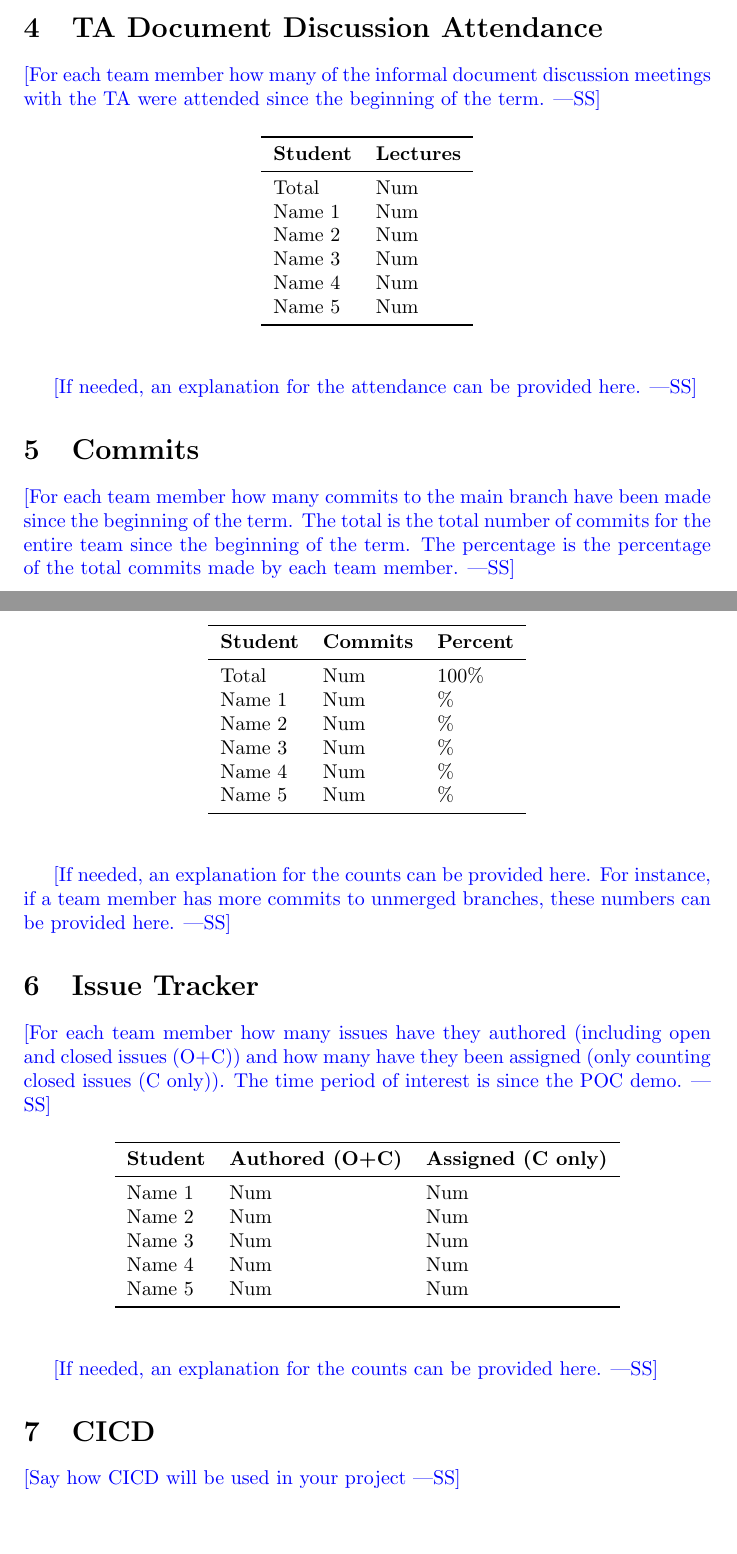
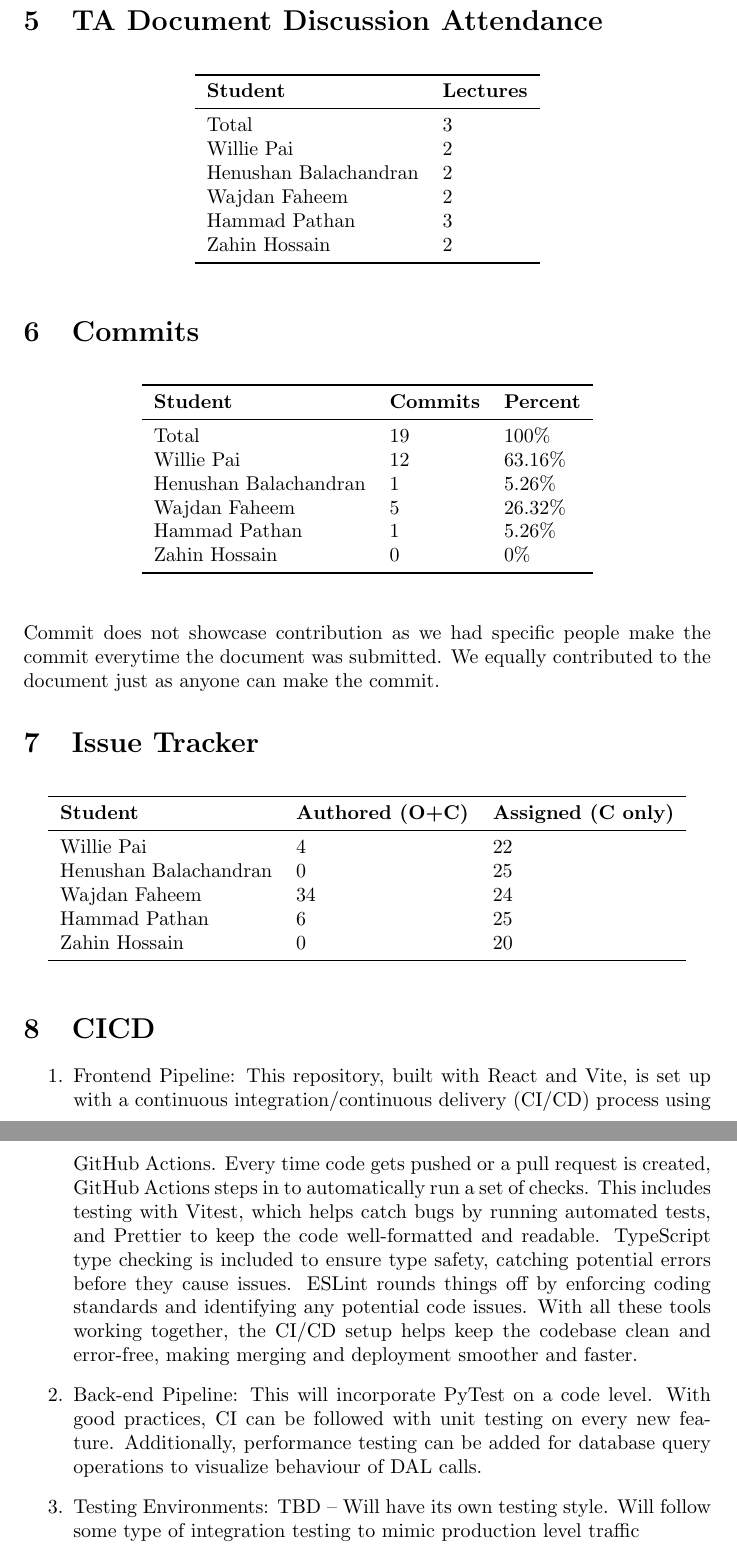
Before and after one commit to PaisWillie/Digital-Composite, a LaTeX document (docs/projMngmnt/POC_Team_Contrib.tex): two parts of pages 2 and 3 of 3 before the commit and two parts of pages 3 and 4 of 4 after it, joined at a grey line, cut so that both start at the same text, the shorter picture padded with empty space. Compiled offline with pdfLaTeX.

Commit message:
add poc-team-contrib doc

```diff
--- a/docs/projMngmnt/POC_Team_Contrib.tex
+++ b/docs/projMngmnt/POC_Team_Contrib.tex
@@ -11,8 +11,8 @@
 
 \date{}
 
-\input{../Comments}
-\input{../Common}
+\input{Comments}
+\input{Common}
 
 \begin{document}
 
@@ -54,4 +79,3 @@ Name 5 & Num\\
 
 \section{Lecture Attendance}
 
-\wss{For each team member how many lectures have they attended since the
@@ -82,5 +101,3 @@ Name 5 & Num\\
-\wss{For each team member how many of the informal document discussion meetings
-with the TA were attended since the beginning of the term.}
 
 \begin{table}[H]
 \centering
@@ -88,24 +105,17 @@ with the TA were attended since the beginning of the term.}
 \toprule
 \textbf{Student} & \textbf{Lectures}\\
 \midrule
-Total & Num\\
-Name 1 & Num\\
-Name 2 & Num\\
-Name 3 & Num\\
-Name 4 & Num\\
-Name 5 & Num\\
+Total & 3\\
+Willie Pai & 2\\
+Henushan Balachandran & 2\\
+Wajdan Faheem & 2\\
+Hammad Pathan & 3\\
+Zahin Hossain & 2\\
 \bottomrule
 \end{tabular}
 \end{table}
 
-\wss{If needed, an explanation for the attendance can be provided here.}
-
 \section{Commits}
-
-\wss{For each team member how many commits to the main branch have been made
-since the beginning of the term.  The total is the total number of commits for the entire
-team since the beginning of the term.  The percentage is the percentage of the total commits
-made by each team member.}
 
 \begin{table}[H]
 \centering
@@ -113,25 +123,20 @@ made by each team member.}
 \toprule
 \textbf{Student} & \textbf{Commits} & \textbf{Percent}\\
 \midrule
-Total & Num & 100\% \\
-Name 1 & Num & \% \\
-Name 2 & Num & \% \\
-Name 3 & Num & \% \\
-Name 4 & Num & \% \\
-Name 5 & Num & \% \\
+Total & 19 & 100\% \\
+Willie Pai & 12 & 63.16\% \\
+Henushan Balachandran & 1 & 5.26\% \\
+Wajdan Faheem & 5 & 26.32\% \\
+Hammad Pathan & 1 & 5.26\% \\
+Zahin Hossain & 0 & 0\% \\
 \bottomrule
 \end{tabular}
 \end{table}
 
-\wss{If needed, an explanation for the counts can be provided here.  For
-instance, if a team member has more commits to unmerged branches, these numbers
-can be provided here.}
+Commit does not showcase contribution as we had specific people make the commit everytime the document was submitted. We equally contributed to the document just as anyone can make the commit.
 
 \section{Issue Tracker}
 
-\wss{For each team member how many issues have they authored (including open and
-closed issues (O+C)) and how many have they been assigned (only counting closed
-issues (C only)). The time period of interest is since the POC demo.}
 
 \begin{table}[H]
 \centering
@@ -139,19 +144,22 @@ issues (C only)). The time period of interest is since the POC demo.}
 \toprule
 \textbf{Student} & \textbf{Authored (O+C)} & \textbf{Assigned (C only)}\\
 \midrule
-Name 1 & Num & Num \\
-Name 2 & Num & Num \\
-Name 3 & Num & Num \\
-Name 4 & Num & Num \\
-Name 5 & Num & Num \\
+Willie Pai & 4 & 22 \\
+Henushan Balachandran & 0 & 25 \\
+Wajdan Faheem & 34 & 24 \\
+Hammad Pathan & 6 & 25 \\
+Zahin Hossain & 0 & 20 \\
 \bottomrule
 \end{tabular}
 \end{table}
 
-\wss{If needed, an explanation for the counts can be provided here.}
 
 \section{CICD}
 
-\wss{Say how CICD will be used in your project}
+\begin{enumerate}
+    \item Frontend Pipeline: This repository, built with React and Vite, is set up with a continuous integration/continuous delivery (CI/CD) process using GitHub Actions. Every time code gets pushed or a pull request is created, GitHub Actions steps in to automatically run a set of checks. This includes testing with Vitest, which helps catch bugs by running automated tests, and Prettier to keep the code well-formatted and readable. TypeScript type checking is included to ensure type safety, catching potential errors before they cause issues. ESLint rounds things off by enforcing coding standards and identifying any potential code issues. With all these tools working together, the CI/CD setup helps keep the codebase clean and error-free, making merging and deployment smoother and faster.
+    \item Back-end Pipeline: This will incorporate PyTest on a code level. With good practices, CI can be followed with unit testing on every new feature. Additionally, performance testing can be added for database query operations to visualize behaviour of DAL calls.
+    \item Testing Environments: TBD -- Will have its own testing style. Will follow some type of integration testing to mimic production level traffic
+\end{enumerate}
 
 \end{document}
```
Also changed, not shown: docs/projMngmnt/POC_Team_Contrib.pdf, docs/projMngmnt/POC_Team_Contrib.tex (70 more changed lines).
